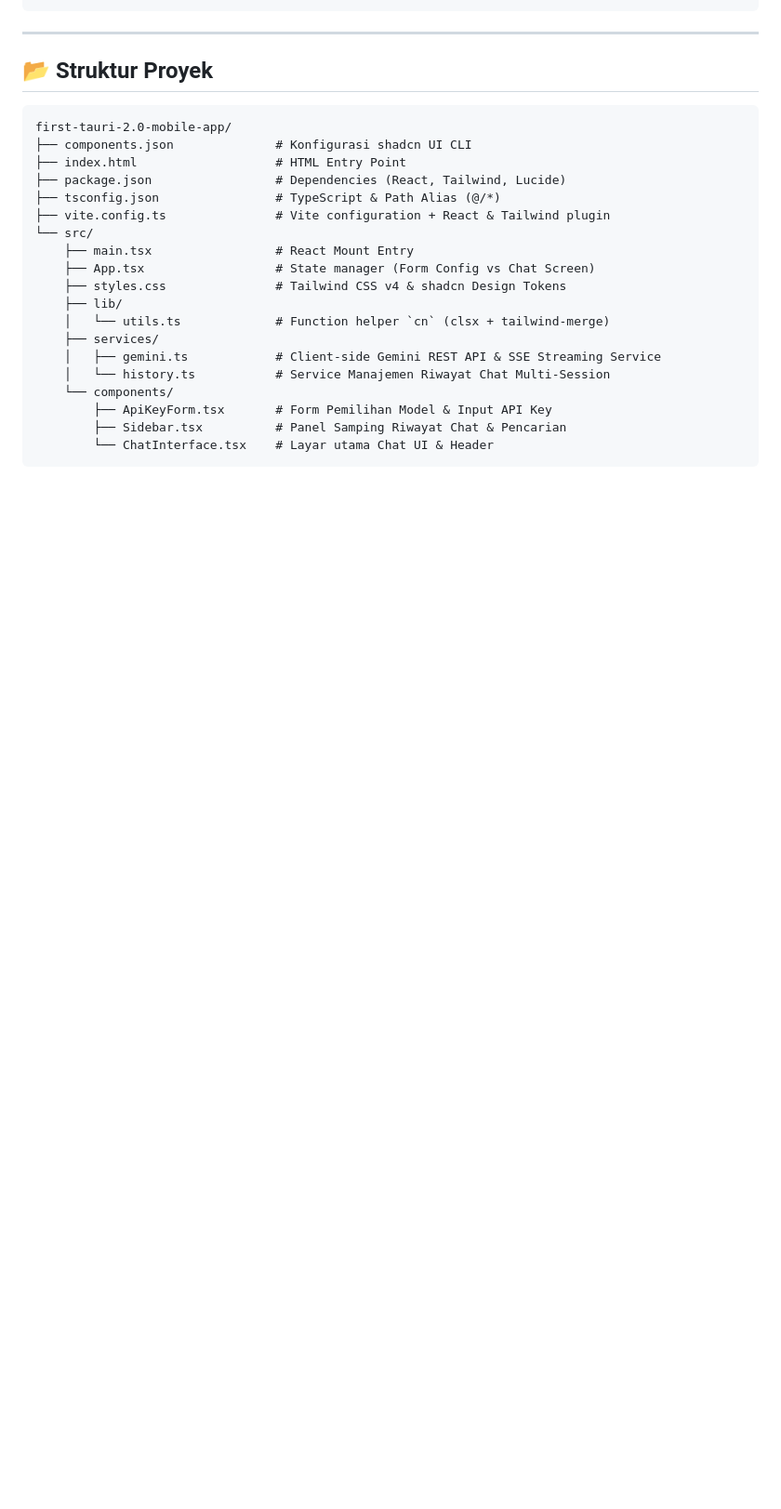
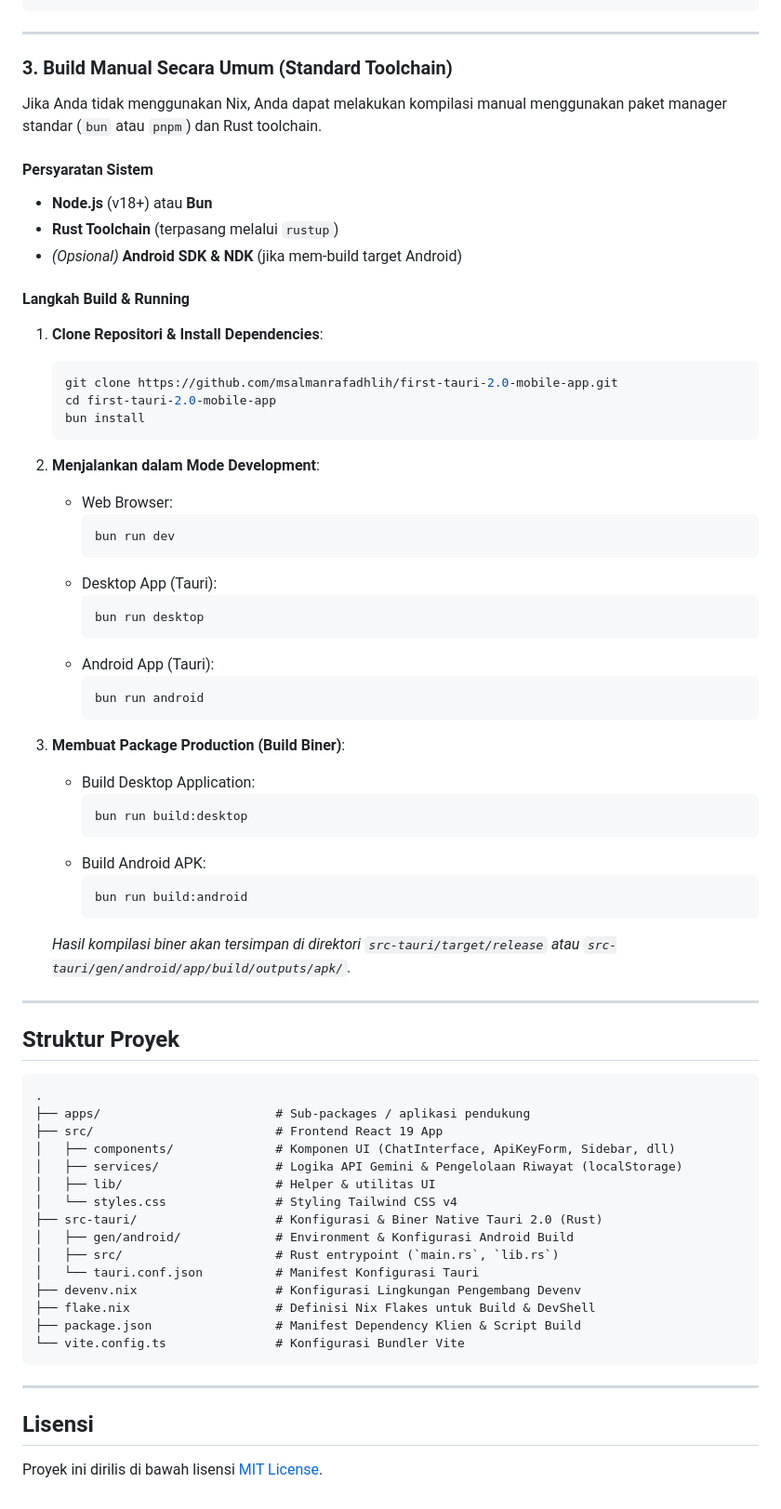
Before and after one commit to msalmanrafadhlih/My-first-tauri-2.0-mobile-app, a Markdown page: README.md, the part around one of its changes. Shown at 93% size. Rendered like a GitHub page; blank space fills up the shorter version.

````diff
--- a/README.md
+++ b/README.md
@@ -66,26 +64,73 @@ bun run android
 
 ---
 
-## 📂 Struktur Proyek
+### 3. Build Manual Secara Umum (Standard Toolchain)
+
+Jika Anda tidak menggunakan Nix, Anda dapat melakukan kompilasi manual menggunakan paket manager standar (`bun` atau `pnpm`) dan Rust toolchain.
+
+#### Persyaratan Sistem
+- **Node.js** (v18+) atau **Bun**
+- **Rust Toolchain** (terpasang melalui `rustup`)
+- *(Opsional)* **Android SDK & NDK** (jika mem-build target Android)
+
+#### Langkah Build & Running
+
+1. **Clone Repositori & Install Dependencies**:
+   ```bash
+   git clone https://github.com/msalmanrafadhlih/first-tauri-2.0-mobile-app.git
+   cd first-tauri-2.0-mobile-app
+   bun install
+   ```
+
+2. **Menjalankan dalam Mode Development**:
+   - Web Browser:
+     ```bash
+     bun run dev
+     ```
+   - Desktop App (Tauri):
+     ```bash
+     bun run desktop
+     ```
+   - Android App (Tauri):
+     ```bash
+     bun run android
+     ```
+
+3. **Membuat Package Production (Build Biner)**:
+   - Build Desktop Application:
+     ```bash
+     bun run build:desktop
+     ```
+   - Build Android APK:
+     ```bash
+     bun run build:android
+     ```
+   *Hasil kompilasi biner akan tersimpan di direktori `src-tauri/target/release` atau `src-tauri/gen/android/app/build/outputs/apk/`.*
+
+---
+
+## Struktur Proyek
 
 ```text
-first-tauri-2.0-mobile-app/
-├── components.json              # Konfigurasi shadcn UI CLI
-├── index.html                   # HTML Entry Point
-├── package.json                 # Dependencies (React, Tailwind, Lucide)
-├── tsconfig.json                # TypeScript & Path Alias (@/*)
-├── vite.config.ts               # Vite configuration + React & Tailwind plugin
-└── src/
-    ├── main.tsx                 # React Mount Entry
-    ├── App.tsx                  # State manager (Form Config vs Chat Screen)
-    ├── styles.css               # Tailwind CSS v4 & shadcn Design Tokens
-    ├── lib/
-    │   └── utils.ts             # Function helper `cn` (clsx + tailwind-merge)
-    ├── services/
-    │   ├── gemini.ts            # Client-side Gemini REST API & SSE Streaming Service
-    │   └── history.ts           # Service Manajemen Riwayat Chat Multi-Session
-    └── components/
-        ├── ApiKeyForm.tsx       # Form Pemilihan Model & Input API Key
-        ├── Sidebar.tsx          # Panel Samping Riwayat Chat & Pencarian
-        └── ChatInterface.tsx    # Layar utama Chat UI & Header
+.
+├── apps/                        # Sub-packages / aplikasi pendukung
+├── src/                         # Frontend React 19 App
+│   ├── components/              # Komponen UI (ChatInterface, ApiKeyForm, Sidebar, dll)
+│   ├── services/                # Logika API Gemini & Pengelolaan Riwayat (localStorage)
+│   ├── lib/                     # Helper & utilitas UI
+│   └── styles.css               # Styling Tailwind CSS v4
+├── src-tauri/                   # Konfigurasi & Biner Native Tauri 2.0 (Rust)
+│   ├── gen/android/             # Environment & Konfigurasi Android Build
+│   ├── src/                     # Rust entrypoint (`main.rs`, `lib.rs`)
+│   └── tauri.conf.json          # Manifest Konfigurasi Tauri
+├── devenv.nix                   # Konfigurasi Lingkungan Pengembang Devenv
+├── flake.nix                    # Definisi Nix Flakes untuk Build & DevShell
+├── package.json                 # Manifest Dependency Klien & Script Build
+└── vite.config.ts               # Konfigurasi Bundler Vite
 ```
+
+---
+
+## Lisensi
+
+Proyek ini dirilis di bawah lisensi [MIT License](LICENSE).
````
Also changed, not shown: other parts of README.md (+48 -50 lines).
